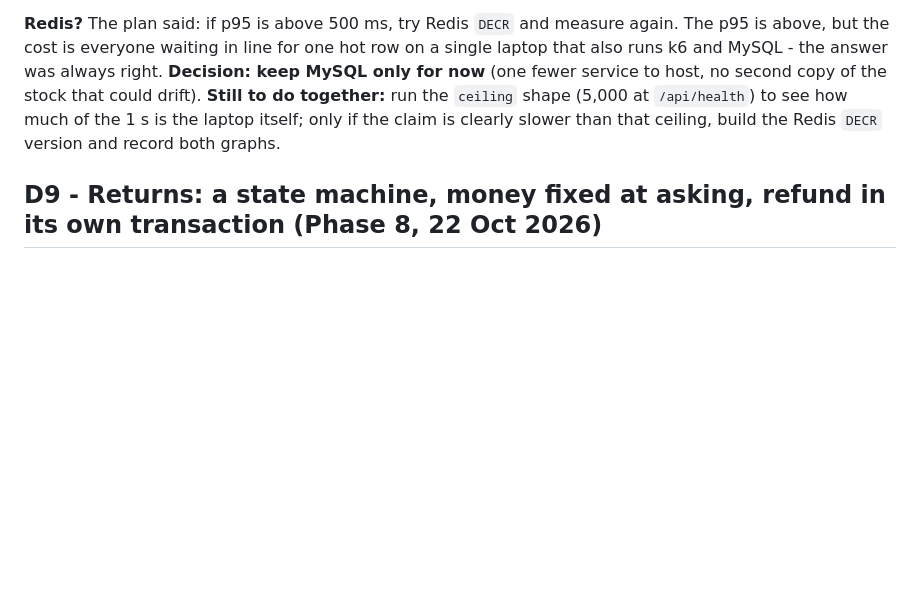
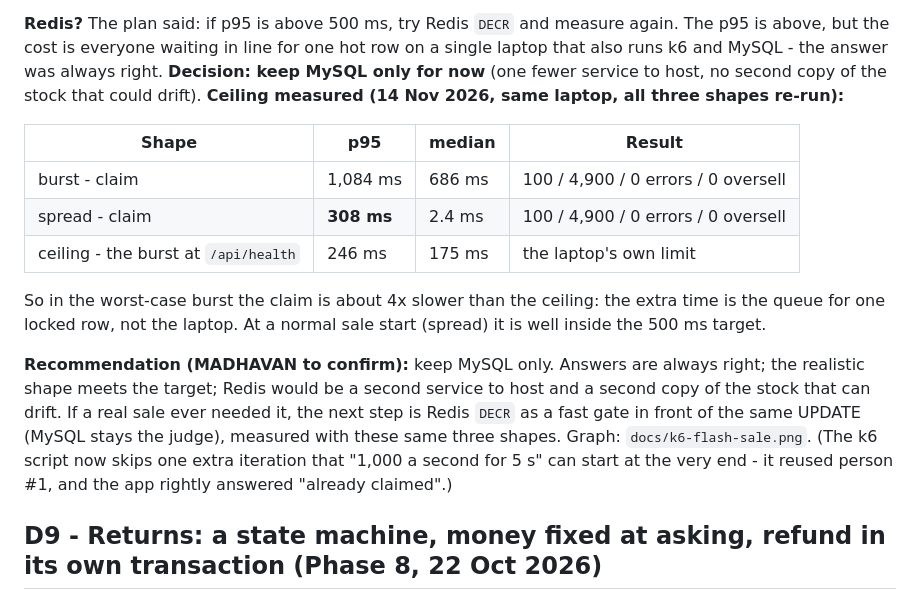
Before and after one commit to madhavansuresh000-sys/trivoko, a Markdown page: docs/decisions.md, the part around the change. GitHub-like rendering; blank space fills up the shorter version.

```diff
--- a/docs/decisions.md
+++ b/docs/decisions.md
@@ -159,8 +159,23 @@ shapes. p95 = 1,082 ms when all 5,000 press at the same instant (median 681 ms),
 **Redis?** The plan said: if p95 is above 500 ms, try Redis `DECR` and measure again. The p95 is above, but the cost
 is everyone waiting in line for one hot row on a single laptop that also runs k6 and MySQL - the answer was always
 right. **Decision: keep MySQL only for now** (one fewer service to host, no second copy of the stock that could drift).
-**Still to do together:** run the `ceiling` shape (5,000 at `/api/health`) to see how much of the 1 s is the laptop
-itself; only if the claim is clearly slower than that ceiling, build the Redis `DECR` version and record both graphs.
+**Ceiling measured (14 Nov 2026, same laptop, all three shapes re-run):**
+
+| Shape | p95 | median | Result |
+|---|---|---|---|
+| burst - claim | 1,084 ms | 686 ms | 100 / 4,900 / 0 errors / 0 oversell |
+| spread - claim | **308 ms** | 2.4 ms | 100 / 4,900 / 0 errors / 0 oversell |
+| ceiling - the burst at `/api/health` | 246 ms | 175 ms | the laptop's own limit |
+
+So in the worst-case burst the claim is about 4x slower than the ceiling: the extra time is the queue for one locked
+row, not the laptop. At a normal sale start (spread) it is well inside the 500 ms target.
+
+**Recommendation (MADHAVAN to confirm):** keep MySQL only. Answers are always right; the realistic shape meets the
+target; Redis would be a second service to host and a second copy of the stock that can drift. If a real sale ever
+needed it, the next step is Redis `DECR` as a fast gate in front of the same UPDATE (MySQL stays the judge), measured
+with these same three shapes. Graph: `docs/k6-flash-sale.png`.
+(The k6 script now skips one extra iteration that "1,000 a second for 5 s" can start at the very end - it reused
+person #1, and the app rightly answered "already claimed".)
 
 ## D9 - Returns: a state machine, money fixed at asking, refund in its own transaction (Phase 8, 22 Oct 2026)
 
```
Also changed, not shown: README.md (+8 -6 lines), docs/k6-flash-sale.png, 7 other files.
